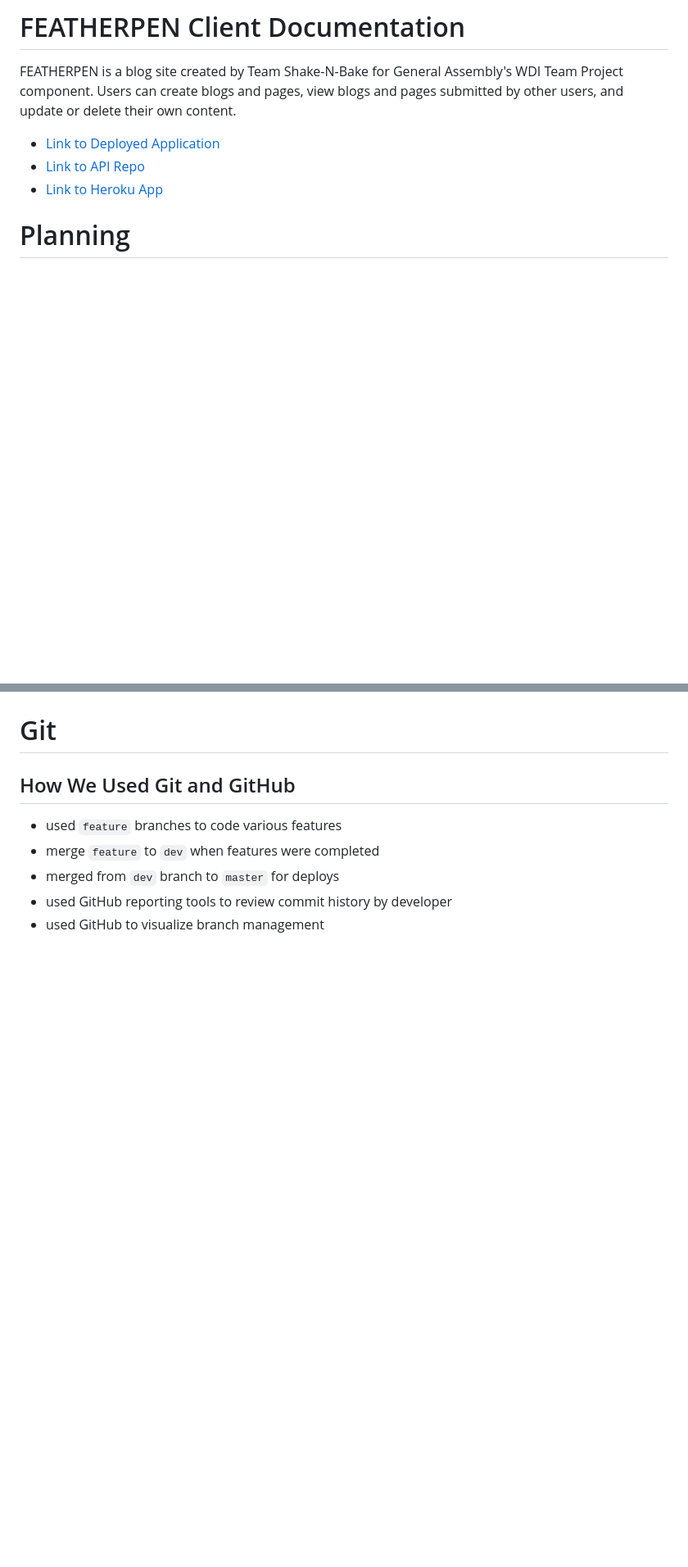
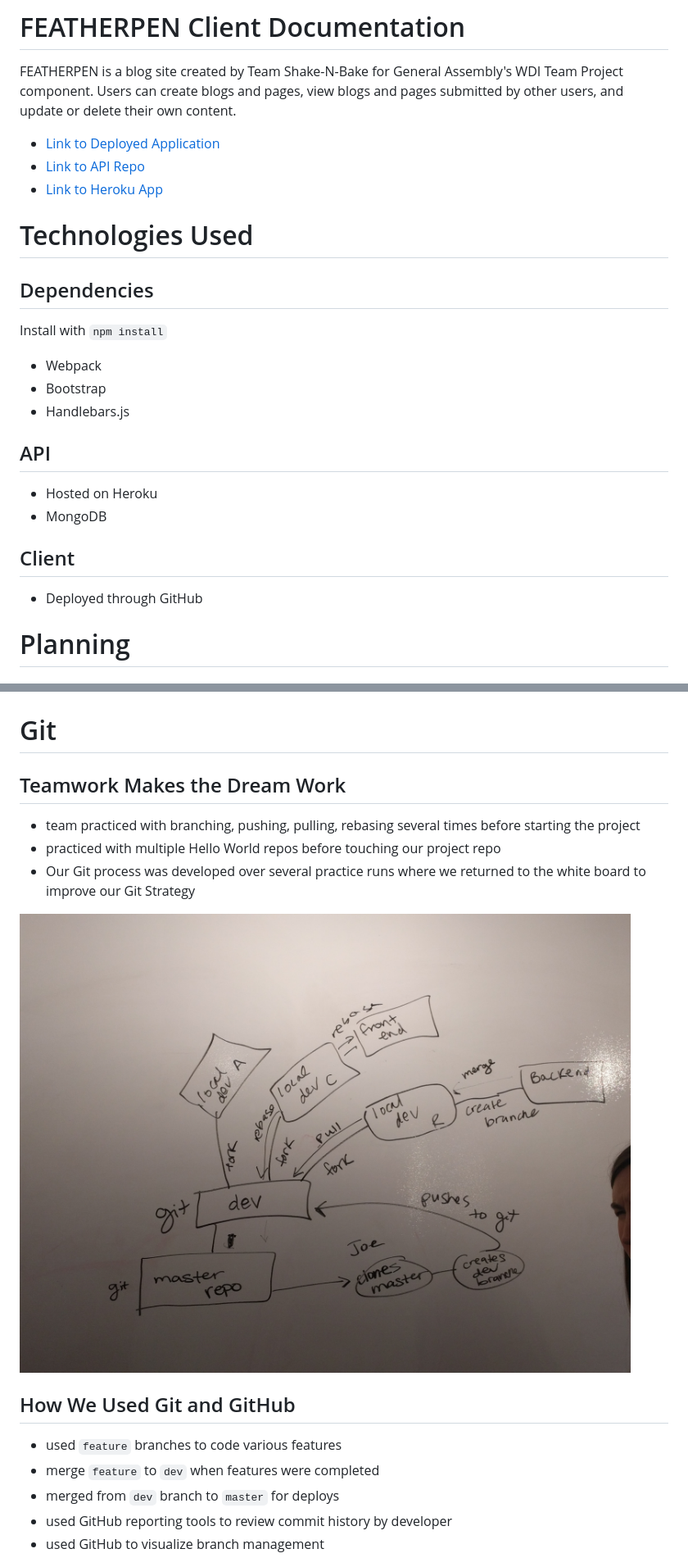
Before and after one commit to cpm5041/cms-client, a Markdown page: README.md, 2 parts joined by grey strips. Shown: that part at 82% size. Rendered like a GitHub page; pictures changed too: assets/styles/gitbrainstorm.jpg (added); blank space fills up the shorter version.

```diff
--- a/README.md
+++ b/README.md
@@ -7,6 +7,22 @@ Users can create blogs and pages, view blogs and pages submitted by other users,
 - [Link to Deployed Application](https://shake-and-bake.github.io/cms-client/)
 - [Link to API Repo](https://github.com/Shake-and-Bake/cms-api)
 - [Link to Heroku App](https://hidden-stream-36451.herokuapp.com/)
+
+# Technologies Used
+
+## Dependencies
+Install with `npm install`
+
+- Webpack
+- Bootstrap
+- Handlebars.js
+
+## API
+- Hosted on Heroku
+- MongoDB
+
+## Client
+- Deployed through GitHub
 
 # Planning
 
@@ -50,6 +72,13 @@ We had a high level plan to keep us focused on getting to MVP and made daily che
  ![Known Bugs and Issues](assets/styles/bugs.png)
 
 # Git
+
+## Teamwork Makes the Dream Work
+- team practiced with branching, pushing, pulling, rebasing several times before starting the project
+- practiced with multiple Hello World repos before touching our project repo
+- Our Git process was developed over several practice runs where we returned to the white board to improve our Git Strategy
+
+![Git Brainstorm](assets/styles/gitbrainstorm.jpg)
 
 ## How We Used Git and GitHub
 - used `feature` branches to code various features
```
Also changed, not shown: other parts of README.md (+6 -0 lines), assets/styles/wireframe1.jpg (added), assets/styles/wireframe2.jpg (added), 1 other file.
